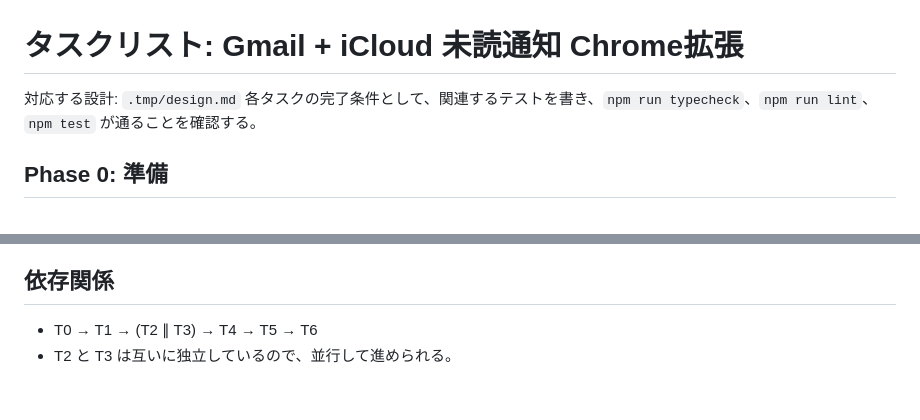
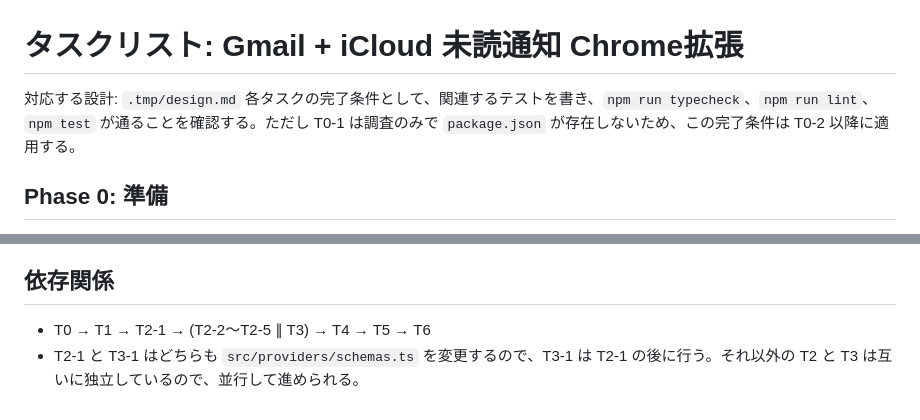
Before and after one commit to goofmint/gmail_notify, a Markdown page: .tmp/tasks.md, 2 parts joined by grey strips. GitHub-like rendering.

```diff
--- a/.tmp/tasks.md
+++ b/.tmp/tasks.md
@@ -1,7 +1,7 @@
 # タスクリスト: Gmail + iCloud 未読通知 Chrome拡張
 
 対応する設計: `.tmp/design.md`
-各タスクの完了条件として、関連するテストを書き、`npm run typecheck`、`npm run lint`、`npm test` が通ることを確認する。
+各タスクの完了条件として、関連するテストを書き、`npm run typecheck`、`npm run lint`、`npm test` が通ることを確認する。ただし T0-1 は調査のみで `package.json` が存在しないため、この完了条件は T0-2 以降に適用する。
 
 ## Phase 0: 準備
 - [ ] T0-1 Context7 で次のライブラリの最新の使い方を確認し、要点を `.tmp/library-notes.md` にメモする。
@@ -72,5 +72,5 @@
 - [ ] T6-3 実機での受け入れテストをユーザーが行う（requirements §6 の 1〜5）。不具合があれば修正する。
 
 ## 依存関係
-- T0 → T1 → (T2 ∥ T3) → T4 → T5 → T6
-- T2 と T3 は互いに独立しているので、並行して進められる。
+- T0 → T1 → T2-1 → (T2-2〜T2-5 ∥ T3) → T4 → T5 → T6
+- T2-1 と T3-1 はどちらも `src/providers/schemas.ts` を変更するので、T3-1 は T2-1 の後に行う。それ以外の T2 と T3 は互いに独立しているので、並行して進められる。
```
Also changed, not shown: .tmp/design.md (+1 -0 lines), .tmp/library-notes.md (+3 -3 lines).
